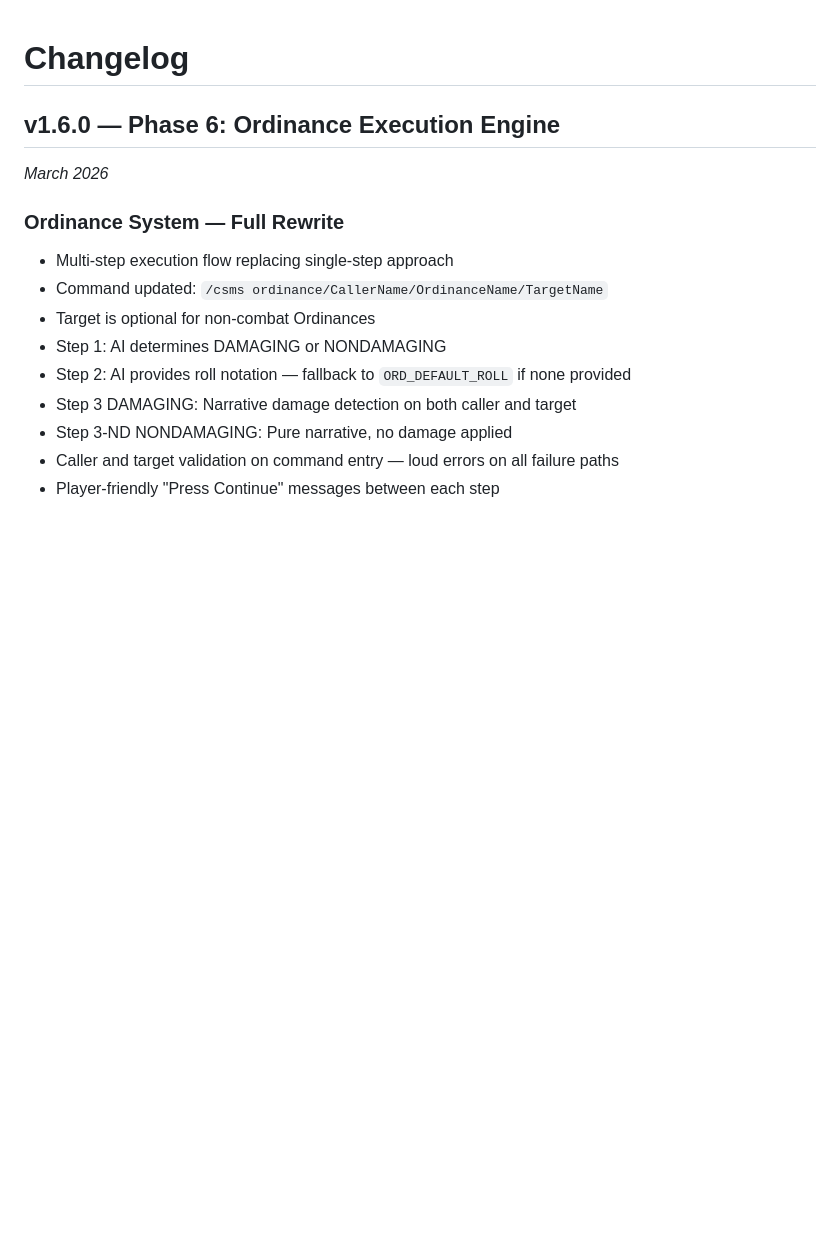
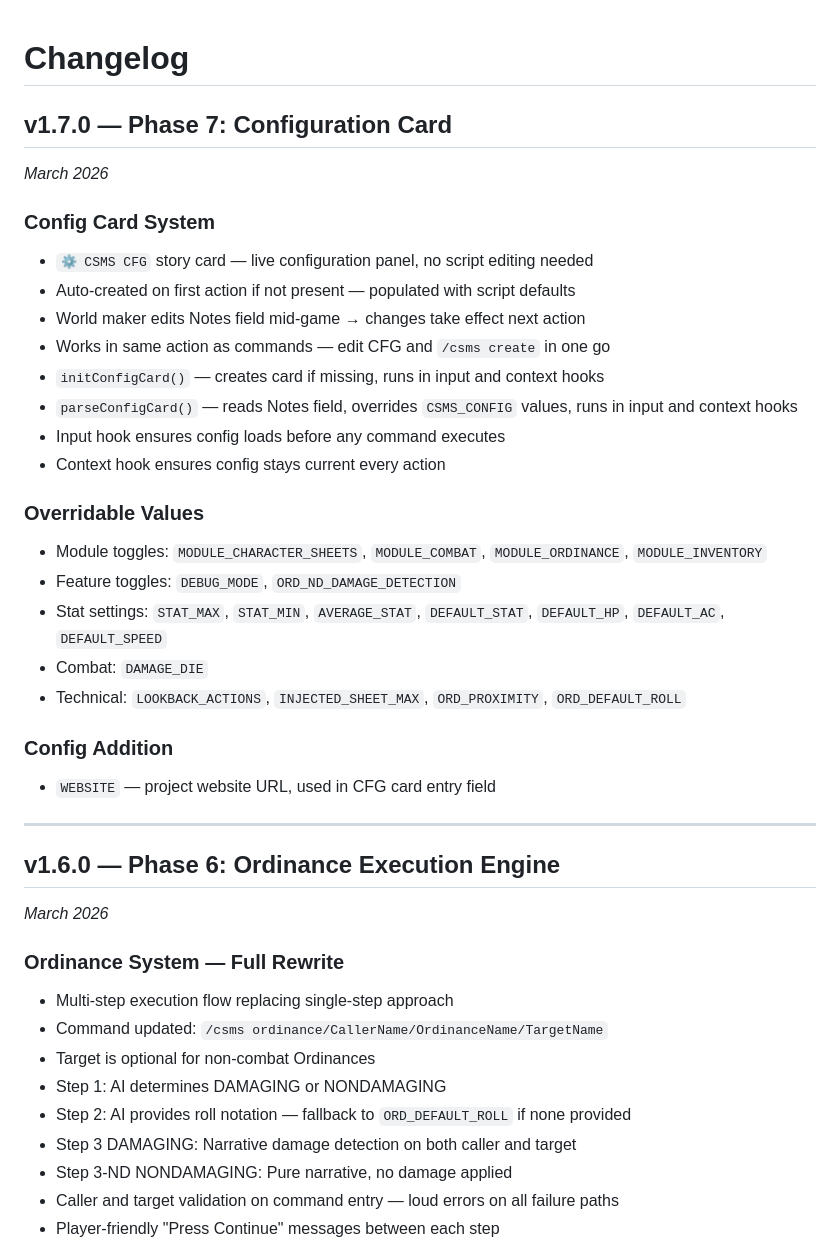
Before and after one commit to NikolaiF90/AIDCharacterSheetandMechanicSystem, a Markdown page: assets/Changelog.MD, the part around the change. Drawn GitHub-style; blank space fills up the shorter version.

Commit message:
Update Changelog.MD
Signed-off-by: NikolaiF90 <145753755+NikolaiF90@users.noreply.github.com>

```diff
--- a/assets/Changelog.MD
+++ b/assets/Changelog.MD
@@ -1,4 +1,29 @@
 # Changelog
+
+## v1.7.0 — Phase 7: Configuration Card
+*March 2026*
+
+### Config Card System
+- `⚙️ CSMS CFG` story card — live configuration panel, no script editing needed
+- Auto-created on first action if not present — populated with script defaults
+- World maker edits Notes field mid-game → changes take effect next action
+- Works in same action as commands — edit CFG and `/csms create` in one go
+- `initConfigCard()` — creates card if missing, runs in input and context hooks
+- `parseConfigCard()` — reads Notes field, overrides `CSMS_CONFIG` values, runs in input and context hooks
+- Input hook ensures config loads before any command executes
+- Context hook ensures config stays current every action
+
+### Overridable Values
+- Module toggles: `MODULE_CHARACTER_SHEETS`, `MODULE_COMBAT`, `MODULE_ORDINANCE`, `MODULE_INVENTORY`
+- Feature toggles: `DEBUG_MODE`, `ORD_ND_DAMAGE_DETECTION`
+- Stat settings: `STAT_MAX`, `STAT_MIN`, `AVERAGE_STAT`, `DEFAULT_STAT`, `DEFAULT_HP`, `DEFAULT_AC`, `DEFAULT_SPEED`
+- Combat: `DAMAGE_DIE`
+- Technical: `LOOKBACK_ACTIONS`, `INJECTED_SHEET_MAX`, `ORD_PROXIMITY`, `ORD_DEFAULT_ROLL`
+
+### Config Addition
+- `WEBSITE` — project website URL, used in CFG card entry field
+
+---
 
 ## v1.6.0 — Phase 6: Ordinance Execution Engine
 *March 2026*
```
